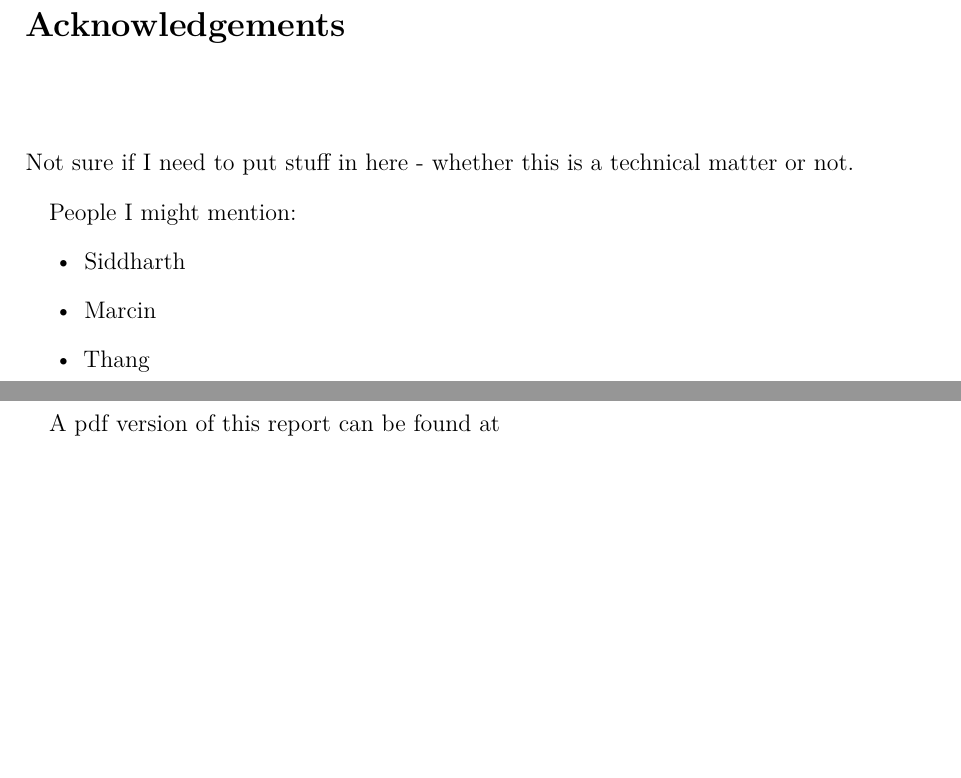
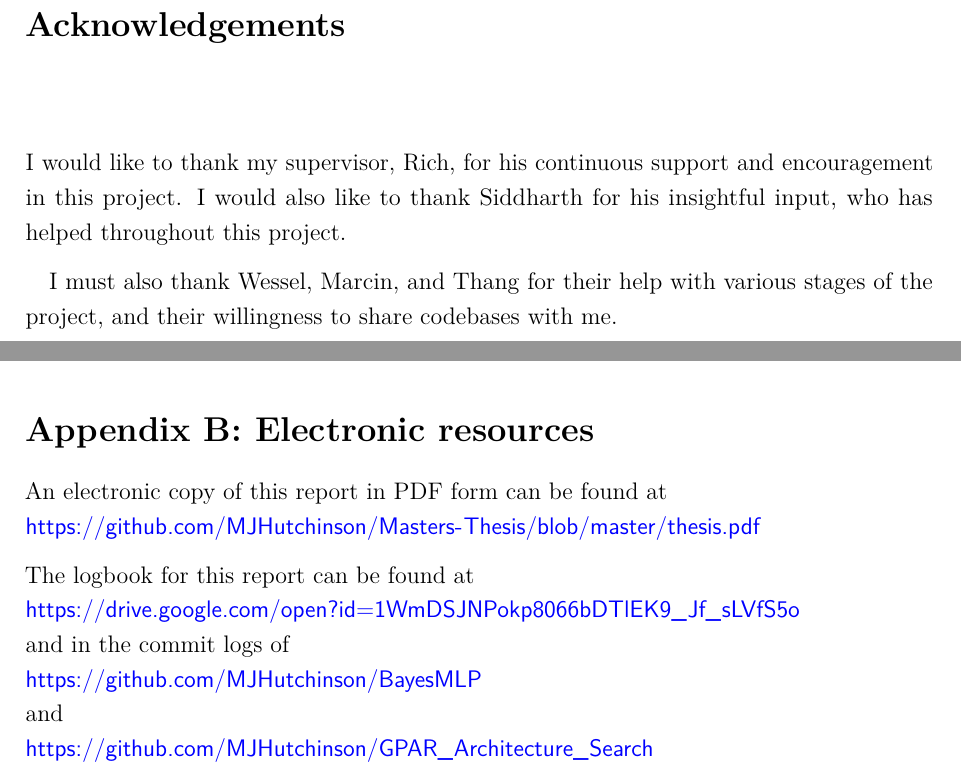
Before and after one commit to MJHutchinson/Masters-Thesis, a LaTeX thesis (thesis.tex, which reads Acknowledgement/acknowledgement.tex, Preamble/preamble.tex, thesis-info.tex): two parts of pages 2 and 5 of 53 before the commit and two parts of pages 2 and 49 of 53 after it, joined at a grey line, cut so that both start at the same text, the shorter picture padded with empty space. Compiled offline with pdfLaTeX.

Commit message:
Final commit

```diff
--- a/Acknowledgement/acknowledgement.tex
+++ b/Acknowledgement/acknowledgement.tex
@@ -3,14 +3,8 @@
 \begin{acknowledgements}
 
 
-Not sure if I need to put stuff in here - whether this is a technical matter or not.
+I would like to thank my supervisor, Rich, for his continuous support and encouragement in this project. I would also like to thank Siddharth for his insightful input, who has helped throughout this project.
 
-People I might mention:
-\begin{itemize}
-	\item Siddharth
-	\item Marcin
-	\item Thang
-\end{itemize}
-
+I must also thank Wessel, Marcin, and Thang for their help with various stages of the project, and their willingness to share codebases with me.
 
 \end{acknowledgements}
--- a/Preamble/preamble.tex
+++ b/Preamble/preamble.tex
@@ -1,4 +1,11 @@
 \usepackage[pdftex,dvipsnames]{xcolor}
+\hypersetup{colorlinks = true,
+linkcolor = black,
+urlcolor  = blue,
+citecolor = black,
+anchorcolor = black}
+\urlstyle{sf}
+
 
 % ******************************************************************************
 % ****************************** Custom Margin *********************************
--- a/thesis-info.tex
+++ b/thesis-info.tex
@@ -56,7 +56,10 @@
 %% You can redefine the submission text:
 % Default as per the University guidelines:
 % ``This dissertation is submitted for the degree of''
-\renewcommand{\submissiontext}{This report is submitted for the degree of}
+\renewcommand{\submissiontext}{I hereby declare that, except where specifically indicated, the work submitted herin is my own original work.
+\vspace{2cm}
+\\
+This report is submitted for the degree of}
 
 %% Full title of the Degree
 \degreetitle{Master of Engineering}
--- a/thesis.tex
+++ b/thesis.tex
@@ -122,7 +122,6 @@
 
 \tableofcontents
 
-A pdf version of this report can be found at
 
 %\listoffigures
 
@@ -155,6 +154,16 @@ A pdf version of this report can be found at
 	\section*{Appendix A: Risk Assessment Retrospective}
 
 	The main and only risk assessed surrounding this project was the extensive computer work that would be required. This proved to be true. The measures detailed in the risk assessment - taking regular breaks from using the computer, and ensuring good posture - were followed and injuries were sustained in the course of this project.
+
+	\section*{Appendix B: Electronic resources}
+
+	An electronic copy of this report in PDF form can be found at \\ \url{https://github.com/MJHutchinson/Masters-Thesis/blob/master/thesis.pdf}
+
+	\noindent The logbook for this report can be found at\\
+	\url{https://drive.google.com/open?id=1WmDSJNPokp8066bDTlEK9_Jf_sLVfS5o}\\
+	and in the commit logs of\\
+	\url{https://github.com/MJHutchinson/BayesMLP}\\ and\\
+	\url{https://github.com/MJHutchinson/GPAR_Architecture_Search}
 \end{appendices}
 
 \pagebreak
```
Also changed, not shown: Abstract/abstract.tex (+1 -1 lines), Chapter3/chapter3.tex (+2 -2 lines), Chapter6/chapter6.tex (+2 -2 lines), Abstract v2.pdf (added), Final report v2.pdf (added), thesis.pdf, Preamble/preamble.tex (1 more changed lines).
